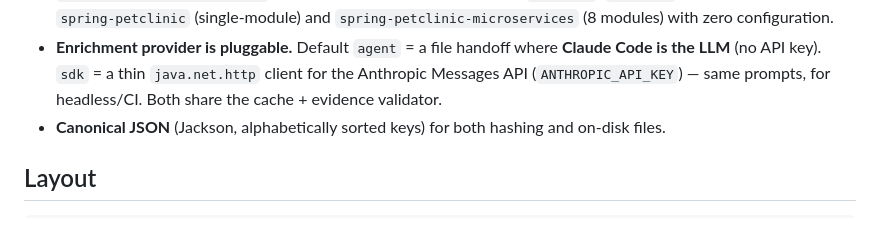
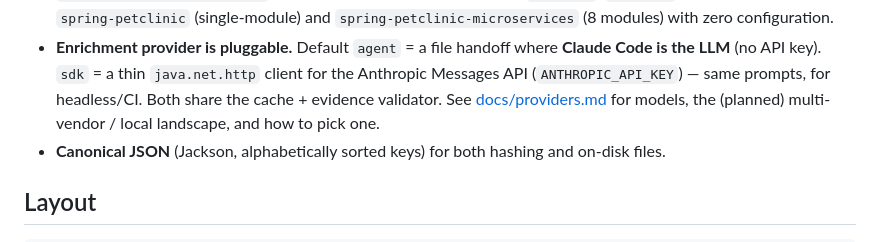
Before and after one commit to ddmfuhrmann/knowledge-indexer, a Markdown page: README.md, the part around the change. GitHub-like rendering.

```diff
--- a/README.md
+++ b/README.md
@@ -82,6 +82,8 @@ box. Deterministic vs LLM items are badged; evidence is in a tooltip.
 - **Enrichment provider is pluggable.** Default `agent` = a file handoff where **Claude Code is the
   LLM** (no API key). `sdk` = a thin `java.net.http` client for the Anthropic Messages API
   (`ANTHROPIC_API_KEY`) — same prompts, for headless/CI. Both share the cache + evidence validator.
+  See [docs/providers.md](docs/providers.md) for models, the (planned) multi-vendor / local landscape,
+  and how to pick one.
 - **Canonical JSON** (Jackson, alphabetically sorted keys) for both hashing and on-disk files.
 
 ## Layout
```
Also changed, not shown: ROADMAP.md (+2 -1 lines), docs/providers.md (added, +62 -0 lines).
